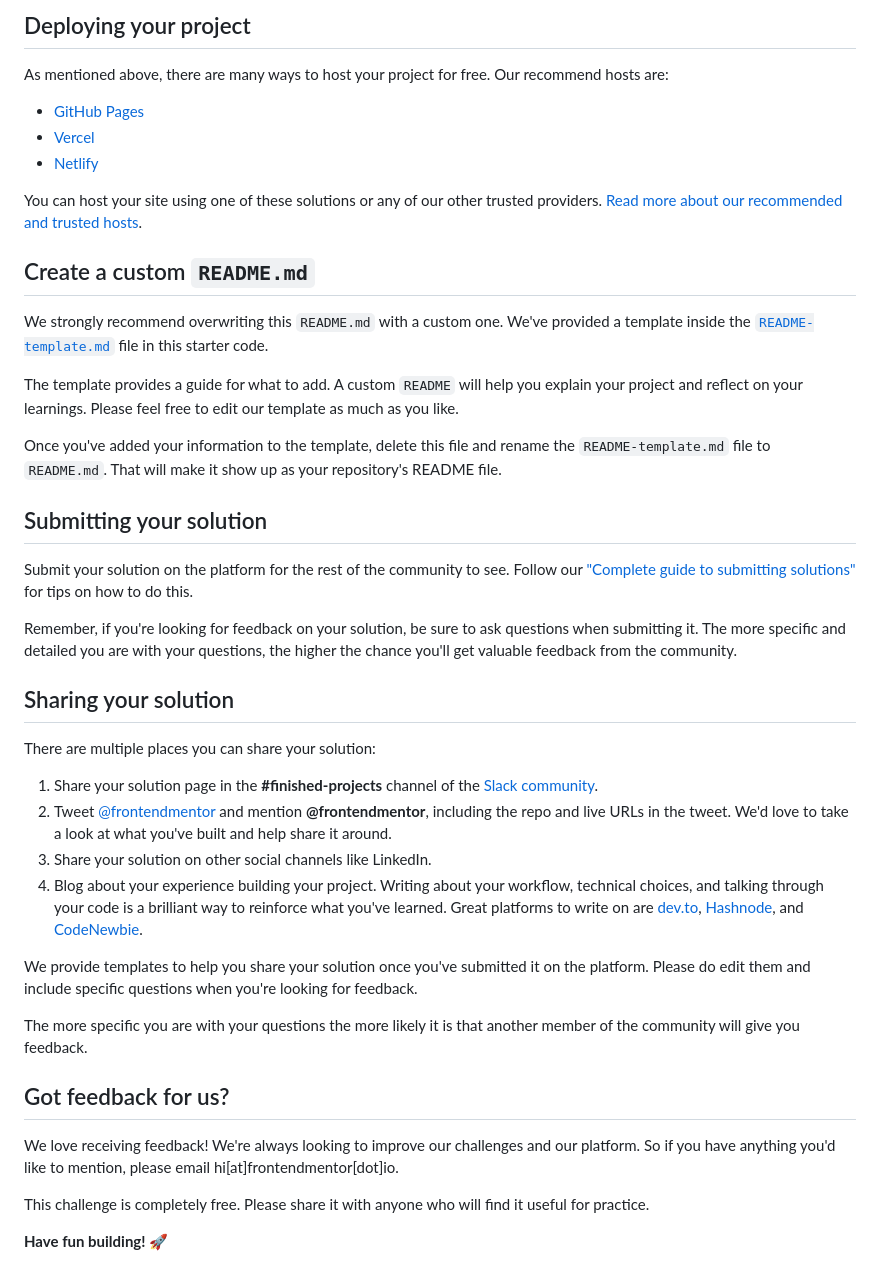
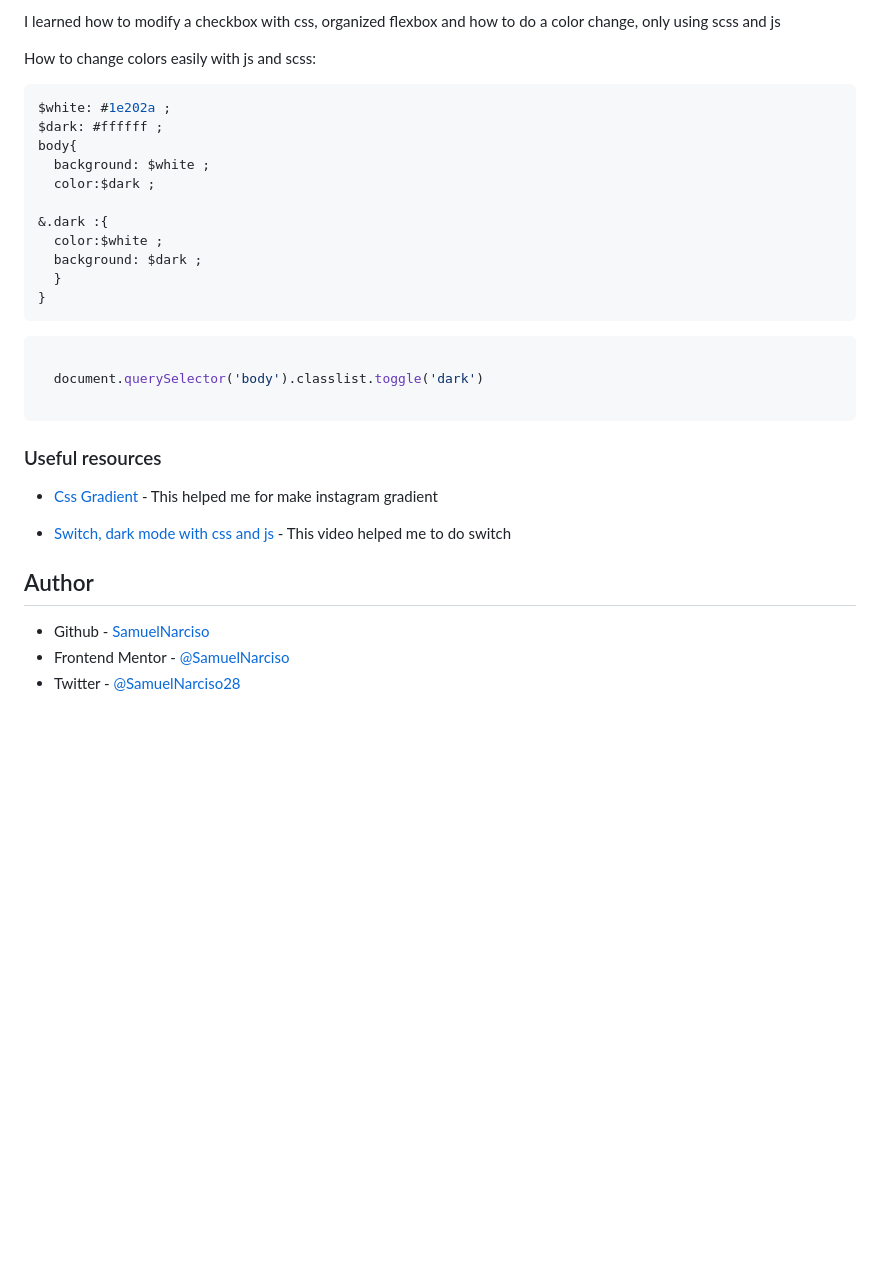
Before and after one commit to SamuelNarciso/social-media-dashboard, a Markdown page: README.md, the part around the change printed below. GitHub-like rendering; blank space fills up the shorter version.

````diff
--- a/README.md
+++ b/README.md
@@ -49,45 +51,35 @@ Feel free to use any workflow that you feel comfortable with. Below is a suggest
 
-## Deploying your project
+I learned how to modify a checkbox with css, organized flexbox and how to do a color  change, only using scss and js
 
-As mentioned above, there are many ways to host your project for free. Our recommend hosts are:
+How to change colors easily with js and scss:
 
-- [GitHub Pages](https://pages.github.com/)
-- [Vercel](https://vercel.com/)
-- [Netlify](https://www.netlify.com/)
+```scss
+$white: #1e202a ;
+$dark: #ffffff ;
+body{
+  background: $white ;
+  color:$dark ;
 
-You can host your site using one of these solutions or any of our other trusted providers. [Read more about our recommended and trusted hosts](https://medium.com/frontend-mentor/frontend-mentor-trusted-hosting-providers-bf000dfebe).
+&.dark :{
+  color:$white ;
+  background: $dark ;
+  }
+}
+```
+```javascript
 
-## Create a custom `README.md`
+  document.querySelector('body').classlist.toggle('dark')
 
-We strongly recommend overwriting this `README.md` with a custom one. We've provided a template inside the [`README-template.md`](./README-template.md) file in this starter code.
+```
 
-The template provides a guide for what to add. A custom `README` will help you explain your project and reflect on your learnings. Please feel free to edit our template as much as you like.
+### Useful resources
 
-Once you've added your information to the template, delete this file and rename the `README-template.md` file to `README.md`. That will make it show up as your repository's README file.
+- [Css Gradient](https://cssgradient.io/) - This helped me for make instagram gradient
 
-## Submitting your solution
+- [Switch, dark mode with css and js ](https://youtu.be/2Nmi1sXu12U) - This video helped me to do switch
 
-Submit your solution on the platform for the rest of the community to see. Follow our ["Complete guide to submitting solutions"](https://medium.com/frontend-mentor/a-complete-guide-to-submitting-solutions-on-frontend-mentor-ac6384162248) for tips on how to do this.
+## Author
 
-Remember, if you're looking for feedback on your solution, be sure to ask questions when submitting it. The more specific and detailed you are with your questions, the higher the chance you'll get valuable feedback from the community.
-
-## Sharing your solution
-
-There are multiple places you can share your solution:
-
-1. Share your solution page in the **#finished-projects** channel of the [Slack community](https://www.frontendmentor.io/slack).
-2. Tweet [@frontendmentor](https://twitter.com/frontendmentor) and mention **@frontendmentor**, including the repo and live URLs in the tweet. We'd love to take a look at what you've built and help share it around.
-3. Share your solution on other social channels like LinkedIn.
-4. Blog about your experience building your project. Writing about your workflow, technical choices, and talking through your code is a brilliant way to reinforce what you've learned. Great platforms to write on are [dev.to](https://dev.to/), [Hashnode](https://hashnode.com/), and [CodeNewbie](https://community.codenewbie.org/).
-
-We provide templates to help you share your solution once you've submitted it on the platform. Please do edit them and include specific questions when you're looking for feedback.
-
-The more specific you are with your questions the more likely it is that another member of the community will give you feedback.
-
-## Got feedback for us?
-
-We love receiving feedback! We're always looking to improve our challenges and our platform. So if you have anything you'd like to mention, please email hi[at]frontendmentor[dot]io.
-
-This challenge is completely free. Please share it with anyone who will find it useful for practice.
-
-**Have fun building!** 🚀
+- Github - [SamuelNarciso](https://github.com/SamuelNarciso)
+- Frontend Mentor - [@SamuelNarciso](https://www.frontendmentor.io/profile/SamuelNarciso)
+- Twitter - [@SamuelNarciso28](https://www.twitter.com/samuelnarciso28)
````
Also changed, not shown: other parts of README.md (+29 -27 lines), README-template.md (deleted, +0 -112 lines), Screenshot.png (added), 3 other files.
